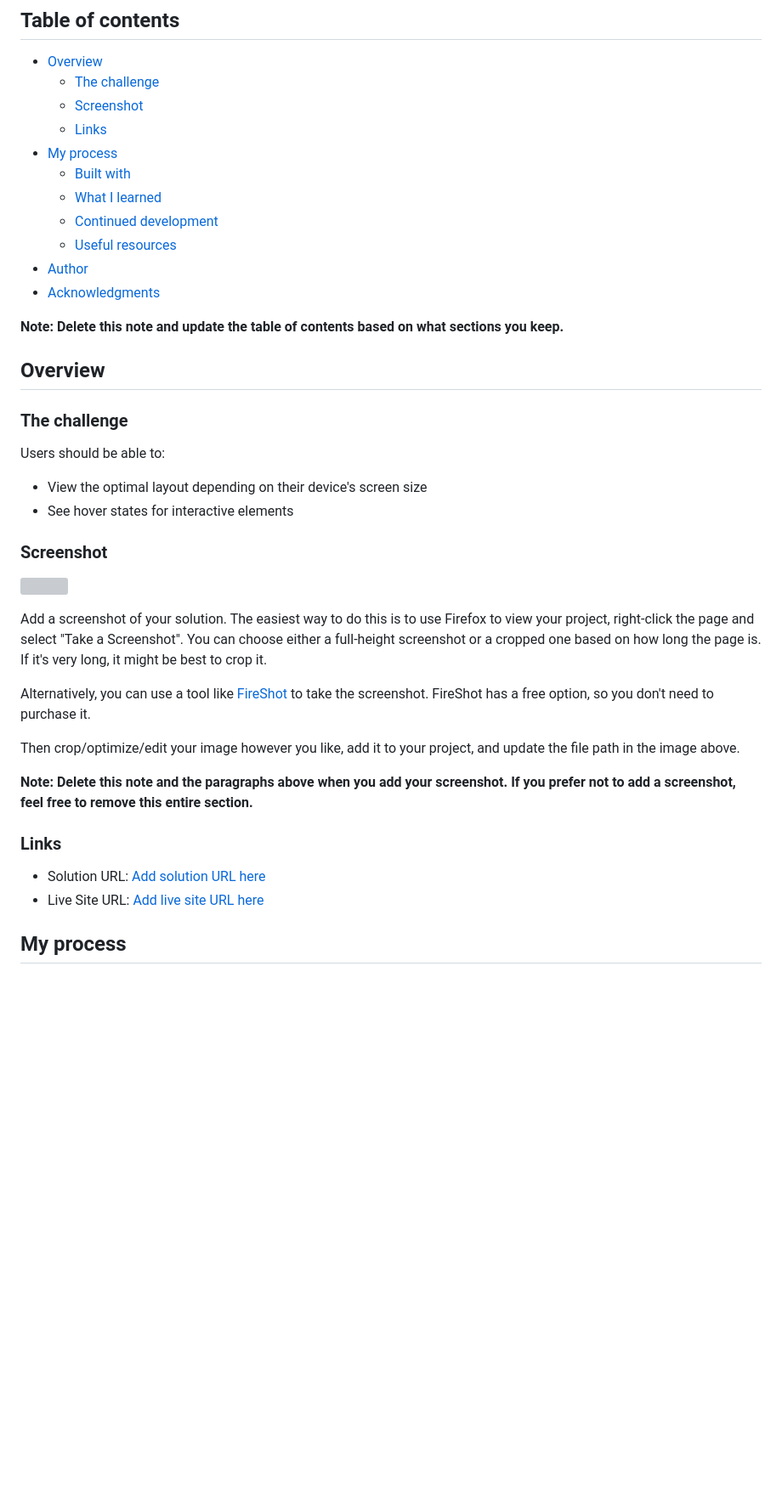
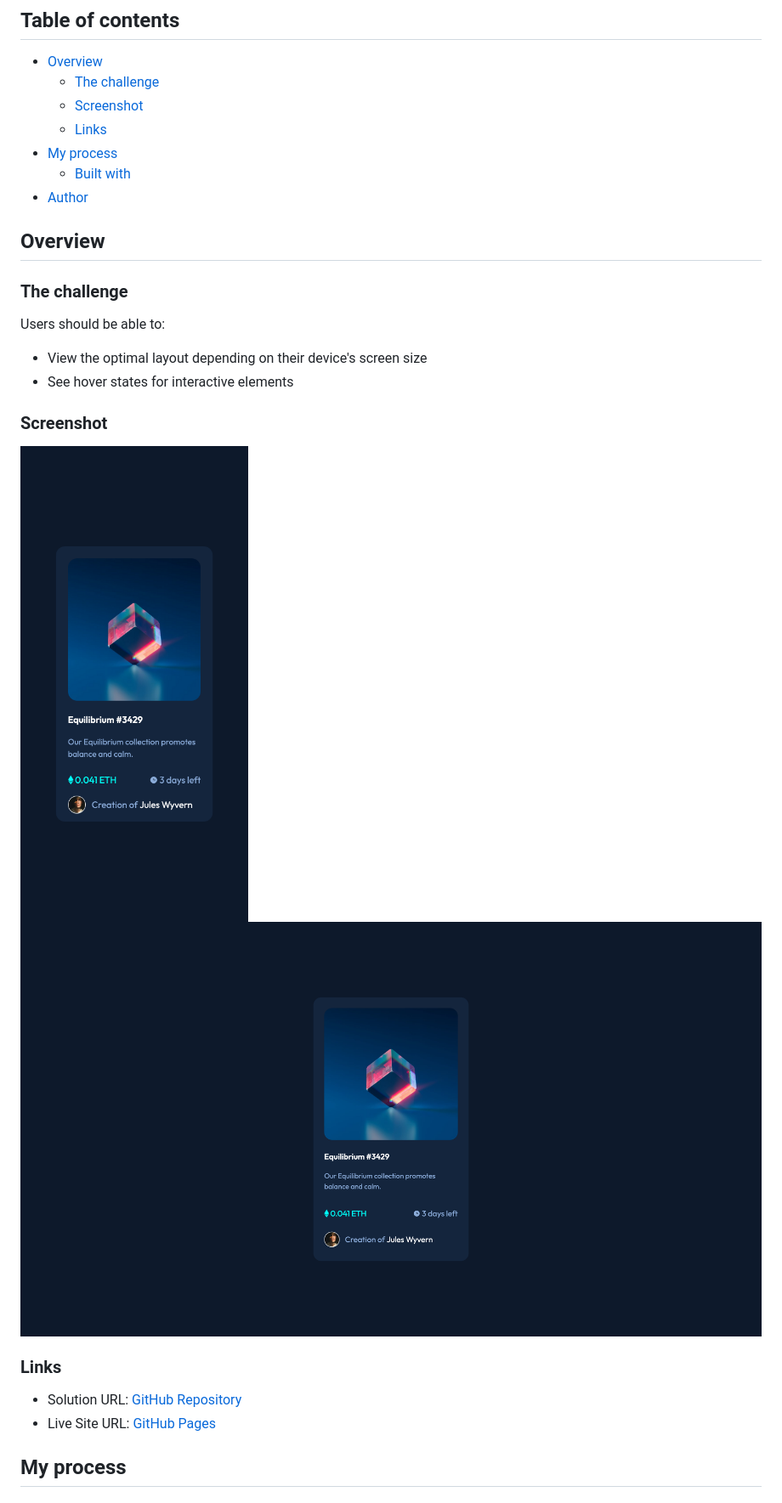
Before and after one commit to devhnry/nft-preview-card, a Markdown page: README-template.md, the part around the change printed below. Shown: that part at 85% size. Rendered like a GitHub page; pictures changed too: src/img/Desktop-Look.png (added), src/img/Mobile-Look.png (added); blank space fills up the shorter version; grey boxes are pictures that could not be loaded.

```diff
--- a/README-template.md
+++ b/README-template.md
@@ -10,13 +10,7 @@ This is a solution to the [NFT preview card component challenge on Frontend Ment
   - [Links](#links)
 - [My process](#my-process)
   - [Built with](#built-with)
-  - [What I learned](#what-i-learned)
-  - [Continued development](#continued-development)
-  - [Useful resources](#useful-resources)
 - [Author](#author)
-- [Acknowledgments](#acknowledgments)
-
-**Note: Delete this note and update the table of contents based on what sections you keep.**
 
 ## Overview
 
@@ -29,20 +23,13 @@ Users should be able to:
 
 ### Screenshot
 
-![](./screenshot.jpg)
-
-Add a screenshot of your solution. The easiest way to do this is to use Firefox to view your project, right-click the page and select "Take a Screenshot". You can choose either a full-height screenshot or a cropped one based on how long the page is. If it's very long, it might be best to crop it.
-
-Alternatively, you can use a tool like [FireShot](https://getfireshot.com/) to take the screenshot. FireShot has a free option, so you don't need to purchase it.
-
-Then crop/optimize/edit your image however you like, add it to your project, and update the file path in the image above.
-
-**Note: Delete this note and the paragraphs above when you add your screenshot. If you prefer not to add a screenshot, feel free to remove this entire section.**
+![](./src/img/Mobile-Look.png)
+![](./src/img/Desktop-Look.png)
 
 ### Links
 
-- Solution URL: [Add solution URL here](https://your-solution-url.com)
-- Live Site URL: [Add live site URL here](https://your-live-site-url.com)
+- Solution URL: [GitHub Repository](https://github.com/devhnry/nft-preview-card)
+- Live Site URL: [GitHub Pages](https://devhnry.github.io/nft-preview-card/)
 
 ## My process
 
```
Also changed, not shown: other parts of README-template.md (+1 -53 lines).
